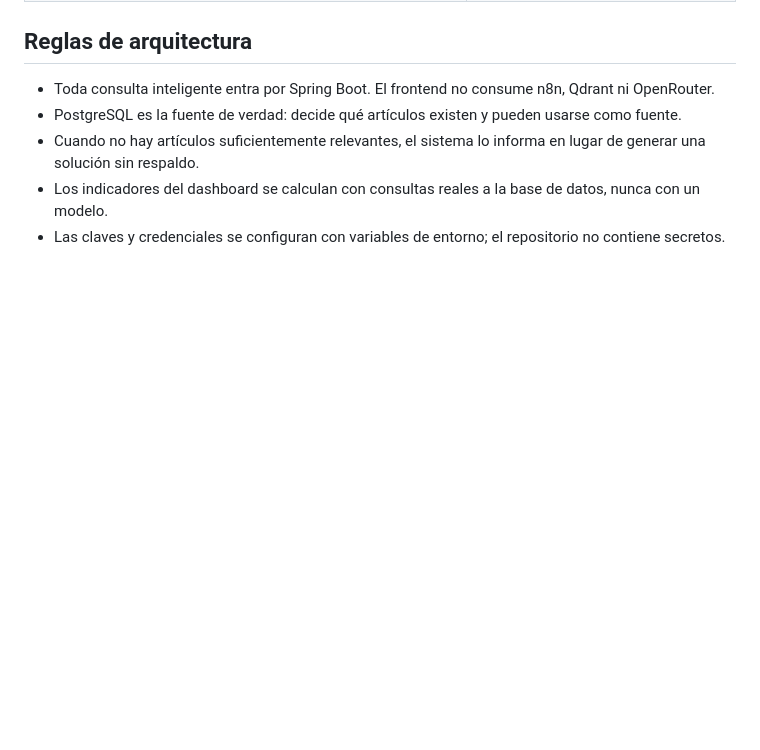
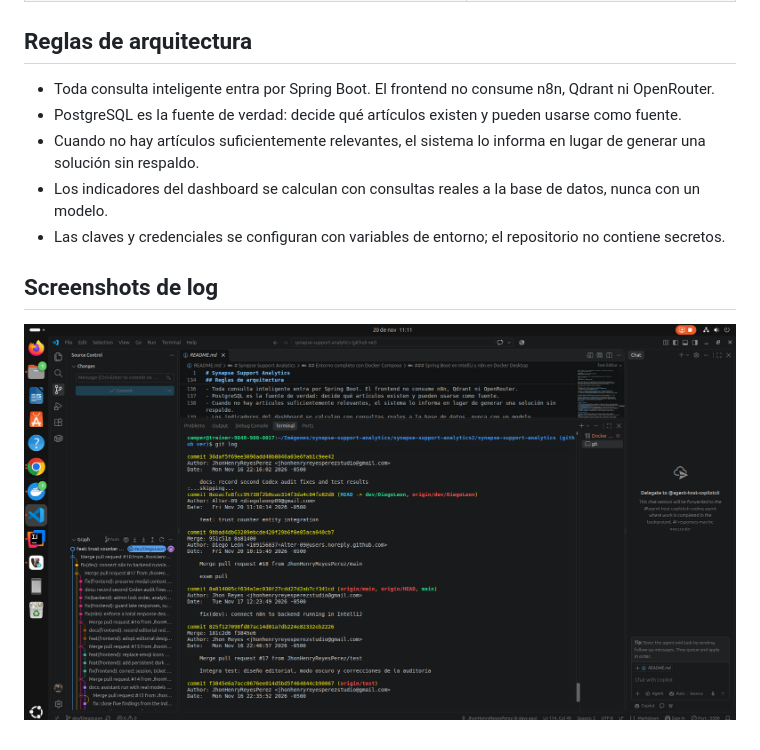
Before and after one commit to JhonHenryReyesPerez/synapse-support-analytics, a Markdown page: README.md, the part around the change. Rendered like a GitHub page; pictures changed too: screenshots/image.png (added); blank space fills up the shorter version.

Commit message:
docs(screenshots): first commit log screenshot

```diff
--- a/README.md
+++ b/README.md
@@ -138,3 +138,6 @@ defecto, 0,55, sale de la calibración del §9 del mismo documento.
 - Cuando no hay artículos suficientemente relevantes, el sistema lo informa en lugar de generar una solución sin respaldo.
 - Los indicadores del dashboard se calculan con consultas reales a la base de datos, nunca con un modelo.
 - Las claves y credenciales se configuran con variables de entorno; el repositorio no contiene secretos.
+
+## Screenshots de log
+![first commit log](screenshots/image.png)
```
